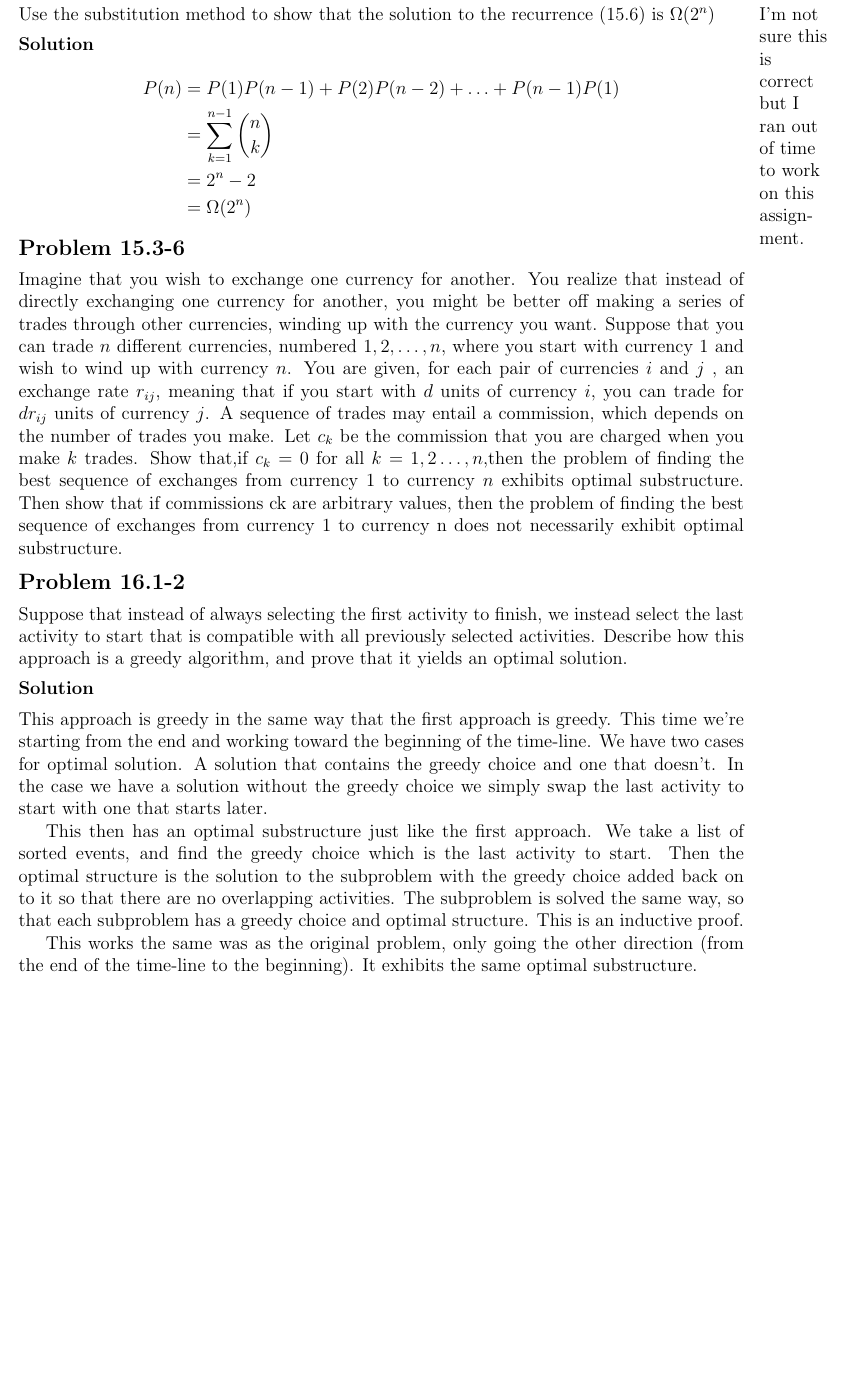
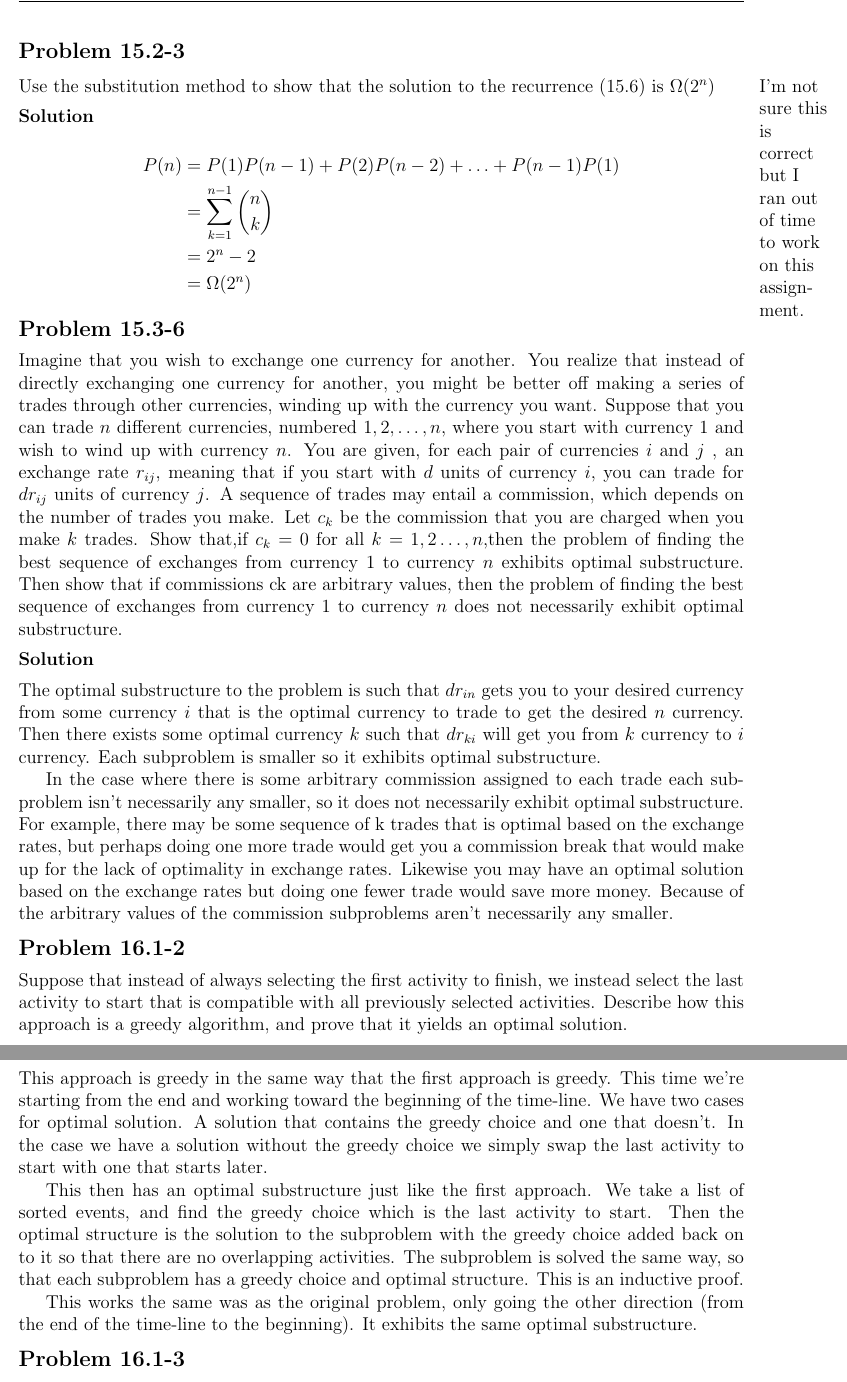
Before and after one commit to erichmenge/latex_for_homework, a LaTeX problem sheet (4041/homework_6/homework_6.tex): part of page 2 of 3 before the commit and two parts of pages 2 and 3 of 3 after it, the two joined at a grey line, cut at the place of the change, the shorter picture padded with empty space. Compiled offline with pdfLaTeX.

Commit message:
"Finish" problem 15.3-6.

```diff
--- a/4041/homework_6/homework_6.tex
+++ b/4041/homework_6/homework_6.tex
@@ -31,7 +31,20 @@
   be the commission that you are charged when you make $k$ trades. Show that,if $c_k = 0$ for all $k = 1,2
   \dots,n$,then the problem of finding the best sequence of exchanges from currency 1 to currency $n$ exhibits optimal
   substructure. Then show that if commissions ck are arbitrary values, then the problem of finding the best sequence of
-  exchanges from currency 1 to currency n does not necessarily exhibit optimal substructure.
+  exchanges from currency $1$ to currency $n$ does not necessarily exhibit optimal substructure.
+  \begin{solution}
+    The optimal substructure to the problem is such that $dr_{in}$ gets you to your desired currency from some currency
+    $i$ that is the optimal currency to trade to get the desired $n$ currency. Then there exists some optimal currency
+    $k$ such that $dr_{ki}$ will get you from $k$ currency to $i$ currency. Each subproblem is smaller so it exhibits
+    optimal substructure.
+
+    In the case where there is some arbitrary commission assigned to each trade each subproblem isn't necessarily any
+    smaller, so it does not necessarily exhibit optimal substructure. For example, there may be some sequence of k
+    trades that is optimal based on the exchange rates, but perhaps doing one more trade would get you a commission
+    break that would make up for the lack of optimality in exchange rates. Likewise you may have an optimal solution
+    based on the exchange rates but doing one fewer trade would save more money. Because of the arbitrary values of the
+    commission subproblems aren't necessarily any smaller.
+  \end{solution}
 \end{problem}
 
 \begin{problem}{16.1-2}
```
